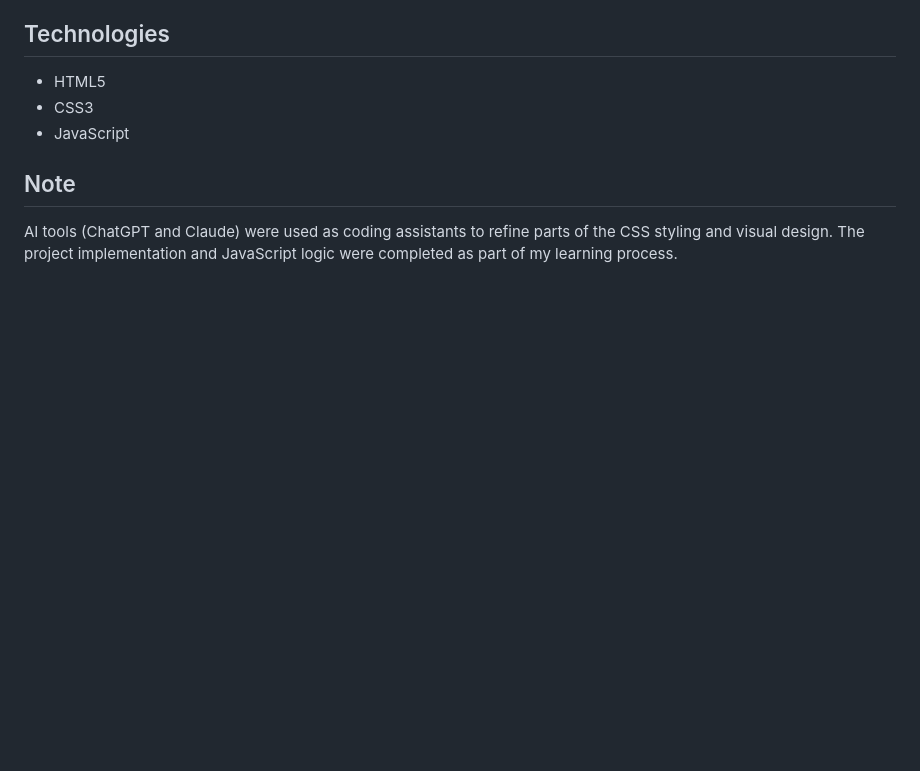
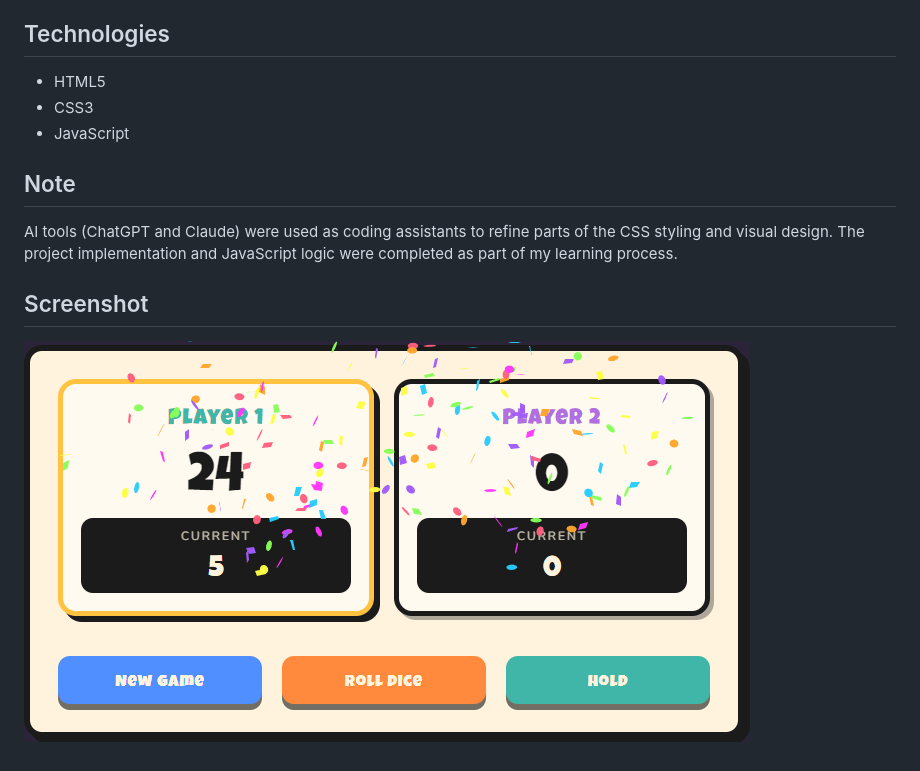
Before and after one commit to CatalinAlexandra/PigGame, a Markdown page: README.md, the part around the change. GitHub-like rendering; pictures changed too: assets/screenshot-piggame.png (added); blank space fills up the shorter version.

```diff
--- a/README.md
+++ b/README.md
@@ -23,3 +23,7 @@ https://catalinalexandra.github.io/PigGame/
 ## Note
 
 AI tools (ChatGPT and Claude) were used as coding assistants to refine parts of the CSS styling and visual design. The project implementation and JavaScript logic were completed as part of my learning process.
+
+## Screenshot
+
+![Pig Game Screenshot](assets/screenshot-piggame.png)
```
Also changed, not shown: 3 other files.
